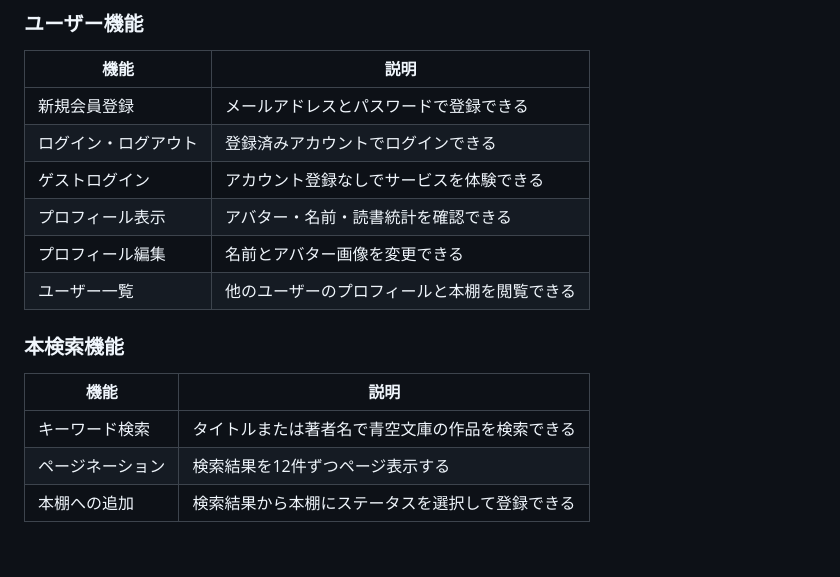
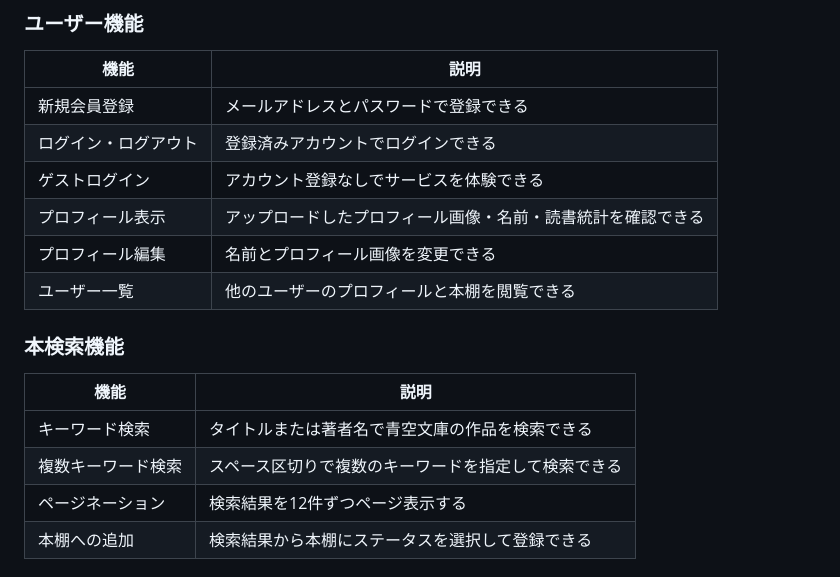
Before and after one commit to MatsumuraYuuki/book-room, a Markdown page: README.md, the part around the change. Drawn GitHub-style; blank space fills up the shorter version.

Commit message:
docs: update readme

```diff
--- a/README.md
+++ b/README.md
@@ -62,8 +62,8 @@
 | 新規会員登録 | メールアドレスとパスワードで登録できる |
 | ログイン・ログアウト | 登録済みアカウントでログインできる |
 | ゲストログイン | アカウント登録なしでサービスを体験できる |
-| プロフィール表示 | アバター・名前・読書統計を確認できる |
-| プロフィール編集 | 名前とアバター画像を変更できる |
+| プロフィール表示 | アップロードしたプロフィール画像・名前・読書統計を確認できる |
+| プロフィール編集 | 名前とプロフィール画像を変更できる |
 | ユーザー一覧 | 他のユーザーのプロフィールと本棚を閲覧できる |
 
 ### 本検索機能
@@ -71,6 +71,7 @@
 | 機能 | 説明 |
 | --- | --- |
 | キーワード検索 | タイトルまたは著者名で青空文庫の作品を検索できる |
+| 複数キーワード検索 | スペース区切りで複数のキーワードを指定して検索できる |
 | ページネーション | 検索結果を12件ずつページ表示する |
 | 本棚への追加 | 検索結果から本棚にステータスを選択して登録できる |
 
```
